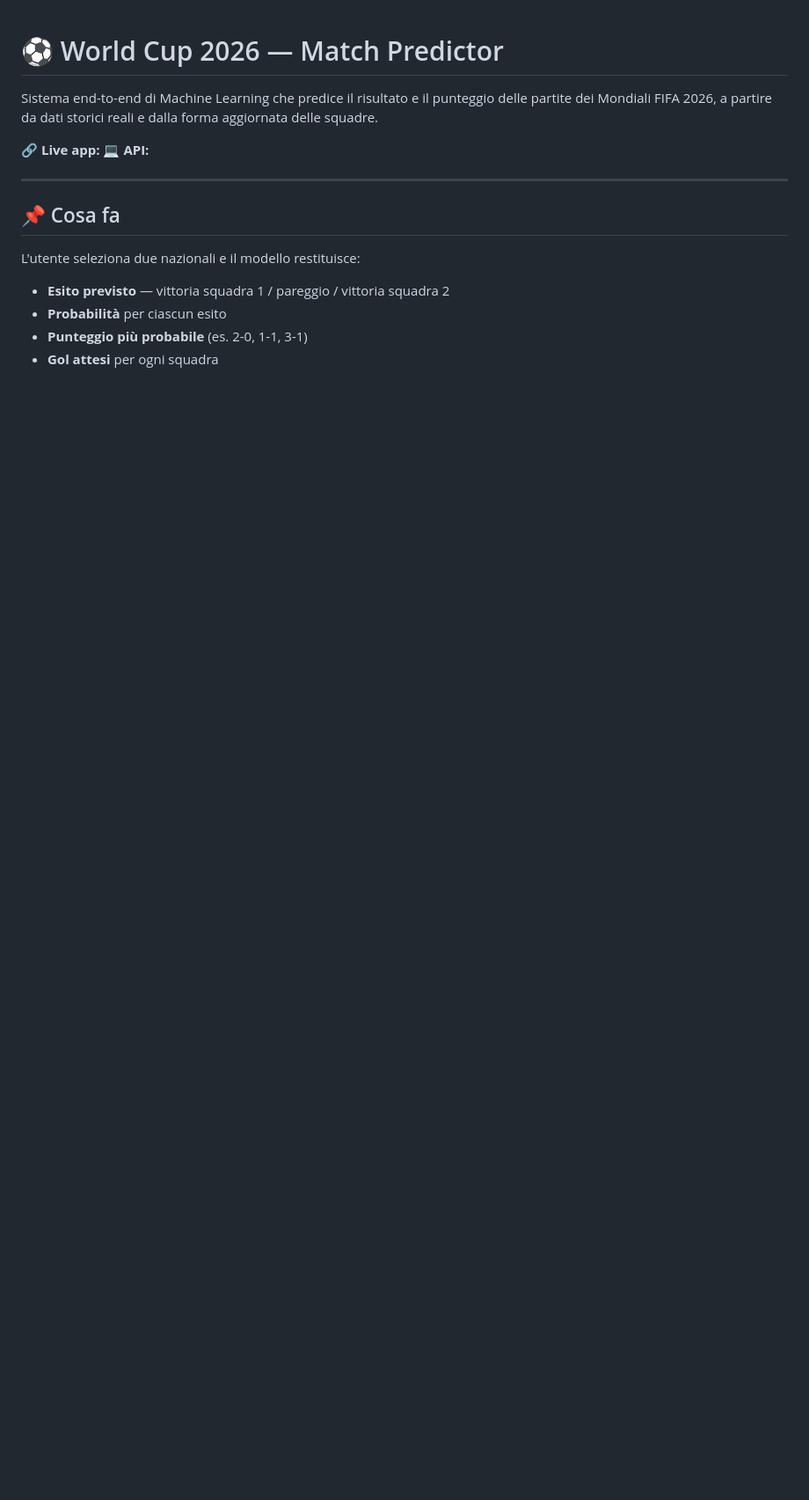
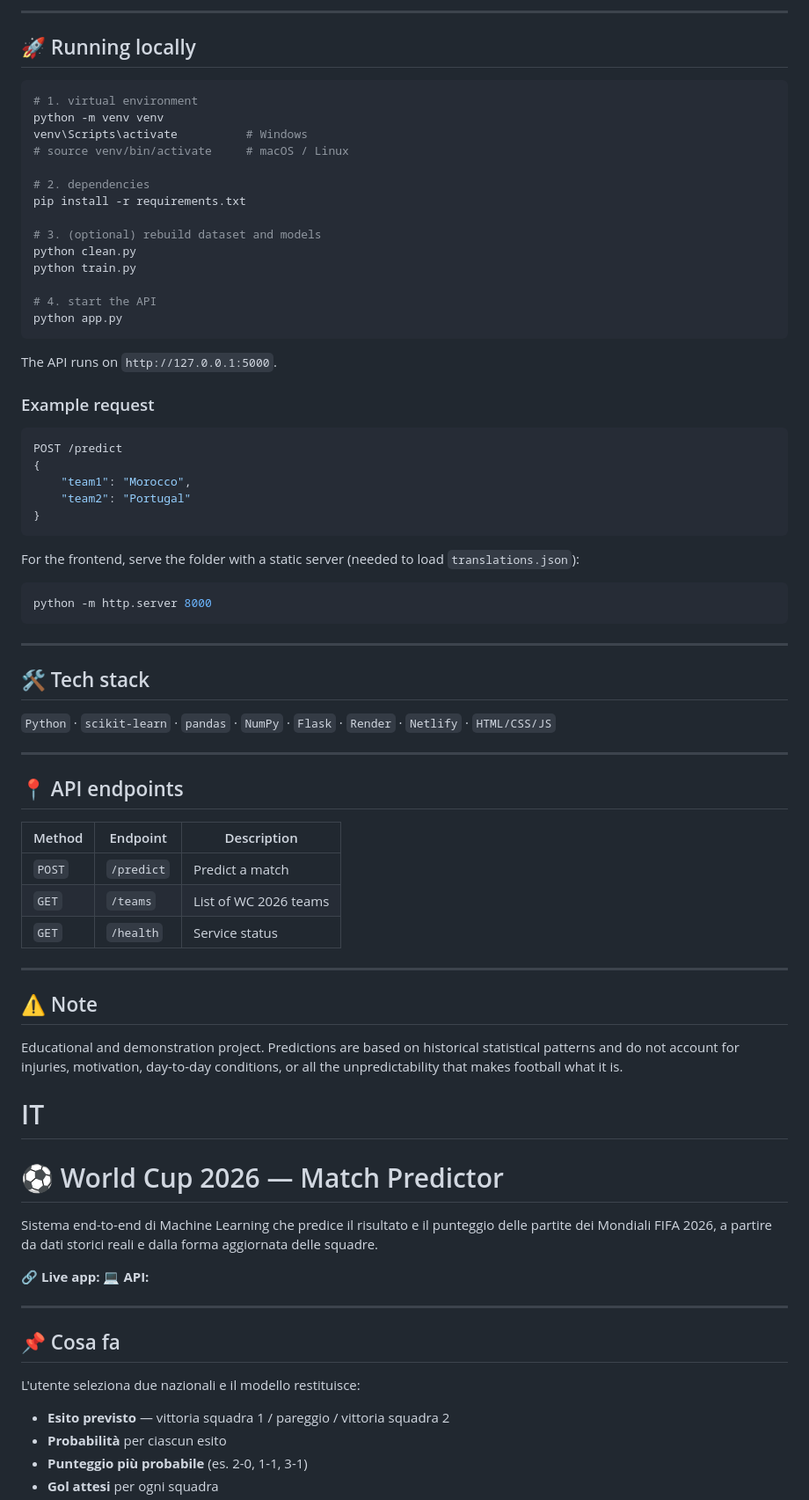
Before and after one commit to elyass399/WC_prediction, a Markdown page: README.md, the part around one of its changes. Shown at 88% size. Rendered like a GitHub page; blank space fills up the shorter version.

````diff
--- a/README.md
+++ b/README.md
@@ -1,3 +89,66 @@
+---
+
+## 🚀 Running locally
+
+```bash
+# 1. virtual environment
+python -m venv venv
+venv\Scripts\activate          # Windows
+# source venv/bin/activate     # macOS / Linux
+
+# 2. dependencies
+pip install -r requirements.txt
+
+# 3. (optional) rebuild dataset and models
+python clean.py
+python train.py
+
+# 4. start the API
+python app.py
+```
+
+The API runs on `http://127.0.0.1:5000`.
+
+### Example request
+
+```bash
+POST /predict
+{
+    "team1": "Morocco",
+    "team2": "Portugal"
+}
+```
+
+For the frontend, serve the folder with a static server (needed to load `translations.json`):
+
+```bash
+python -m http.server 8000
+```
+
+---
+
+## 🛠️ Tech stack
+
+`Python` · `scikit-learn` · `pandas` · `NumPy` · `Flask` · `Render` · `Netlify` · `HTML/CSS/JS`
+
+---
+
+## 📍 API endpoints
+
+| Method | Endpoint | Description |
+|--------|----------|-------------|
+| `POST` | `/predict` | Predict a match |
+| `GET`  | `/teams`   | List of WC 2026 teams |
+| `GET`  | `/health`  | Service status |
+
+---
+
+## ⚠️ Note
+
+Educational and demonstration project. Predictions are based on historical statistical patterns and do not account for injuries, motivation, day-to-day conditions, or all the unpredictability that makes football what it is.
+
+# IT
+
 # ⚽ World Cup 2026 — Match Predictor
 
 Sistema end-to-end di Machine Learning che predice il risultato e il punteggio delle partite dei Mondiali FIFA 2026, a partire da dati storici reali e dalla forma aggiornata delle squadre.
````
Also changed, not shown: other parts of README.md (+88 -0 lines).
